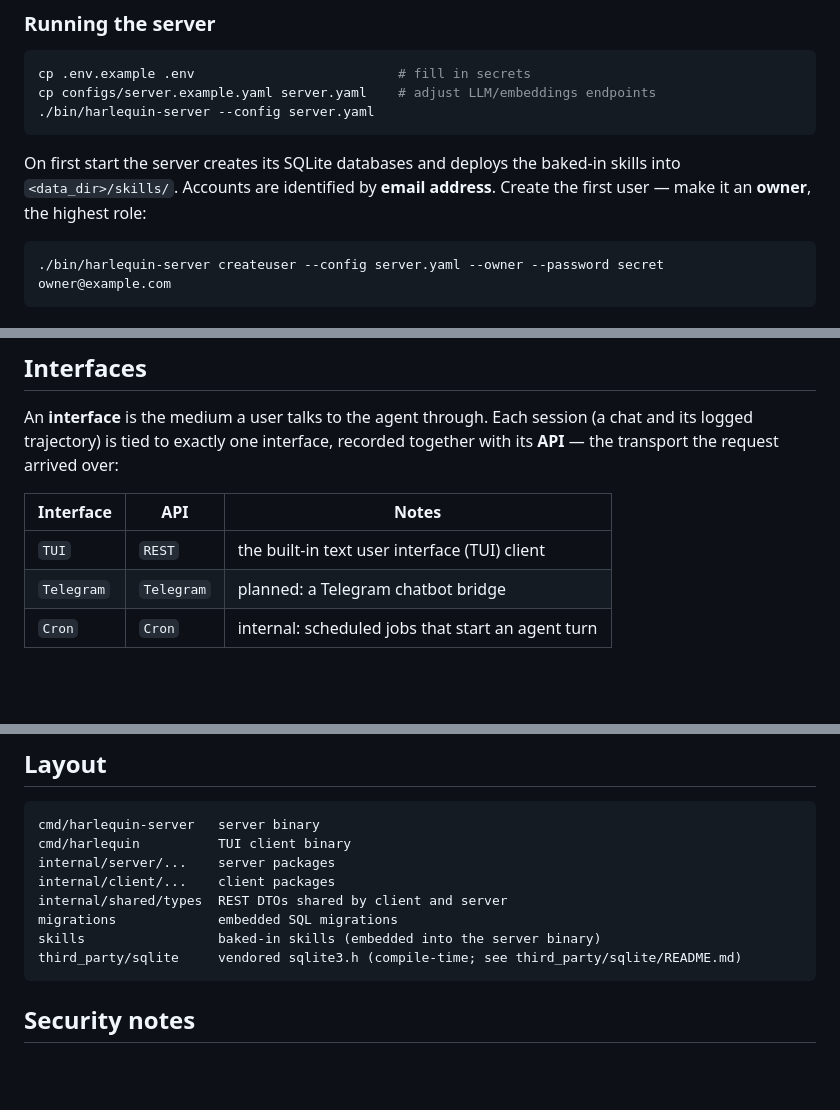
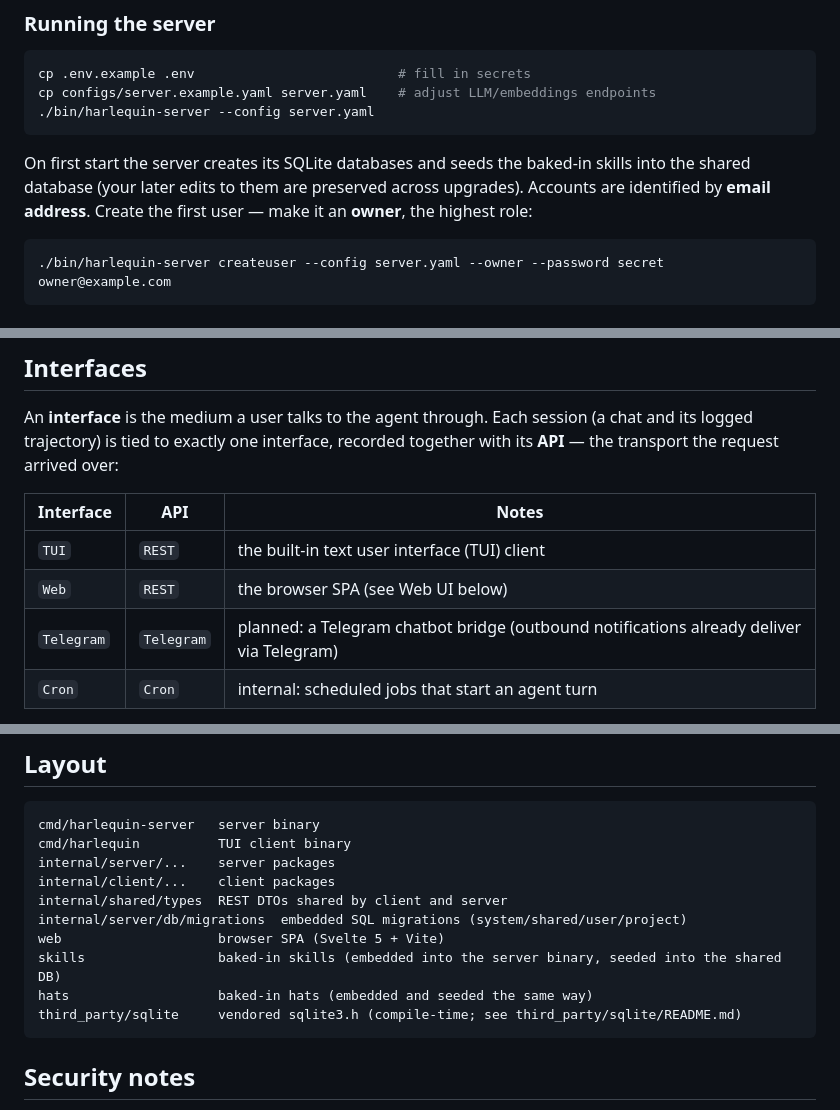
Before and after one commit to ivoras/harlequin, a Markdown page: README.md, 3 parts joined by grey strips. Drawn GitHub-style; blank space fills up the shorter version.

````diff
--- a/README.md
+++ b/README.md
@@ -90,8 +90,9 @@ cp configs/server.example.yaml server.yaml    # adjust LLM/embeddings endpoints
 ./bin/harlequin-server --config server.yaml
 ```
 
-On first start the server creates its SQLite databases and deploys the baked-in skills into
-`<data_dir>/skills/`. Accounts are identified by **email address**. Create the first
+On first start the server creates its SQLite databases and seeds the baked-in skills into
+the shared database (your later edits to them are preserved across upgrades). Accounts are
+identified by **email address**. Create the first
 user — make it an **owner**, the highest role:
 
 ```sh
@@ -185,7 +186,8 @@ together with its **API** — the transport the request arrived over:
 | Interface | API | Notes |
 |-----------|-----|-------|
 | `TUI` | `REST` | the built-in text user interface (TUI) client |
-| `Telegram` | `Telegram` | planned: a Telegram chatbot bridge |
+| `Web` | `REST` | the browser SPA (see Web UI below) |
+| `Telegram` | `Telegram` | planned: a Telegram chatbot bridge (outbound notifications already deliver via Telegram) |
 | `Cron` | `Cron` | internal: scheduled jobs that start an agent turn |
 
 Because the REST + WebSocket API is shared by different clients, a REST client **announces
@@ -286,8 +288,10 @@ cmd/harlequin          TUI client binary
 internal/server/...    server packages
 internal/client/...    client packages
 internal/shared/types  REST DTOs shared by client and server
-migrations             embedded SQL migrations
-skills                 baked-in skills (embedded into the server binary)
+internal/server/db/migrations  embedded SQL migrations (system/shared/user/project)
+web                    browser SPA (Svelte 5 + Vite)
+skills                 baked-in skills (embedded into the server binary, seeded into the shared DB)
+hats                   baked-in hats (embedded and seeded the same way)
 third_party/sqlite     vendored sqlite3.h (compile-time; see third_party/sqlite/README.md)
 ```
 
````
Also changed, not shown: other parts of README.md (+1 -1 lines), AGENTS.md (+34 -16 lines), docs/user_guide.md (added, +110 -0 lines).
